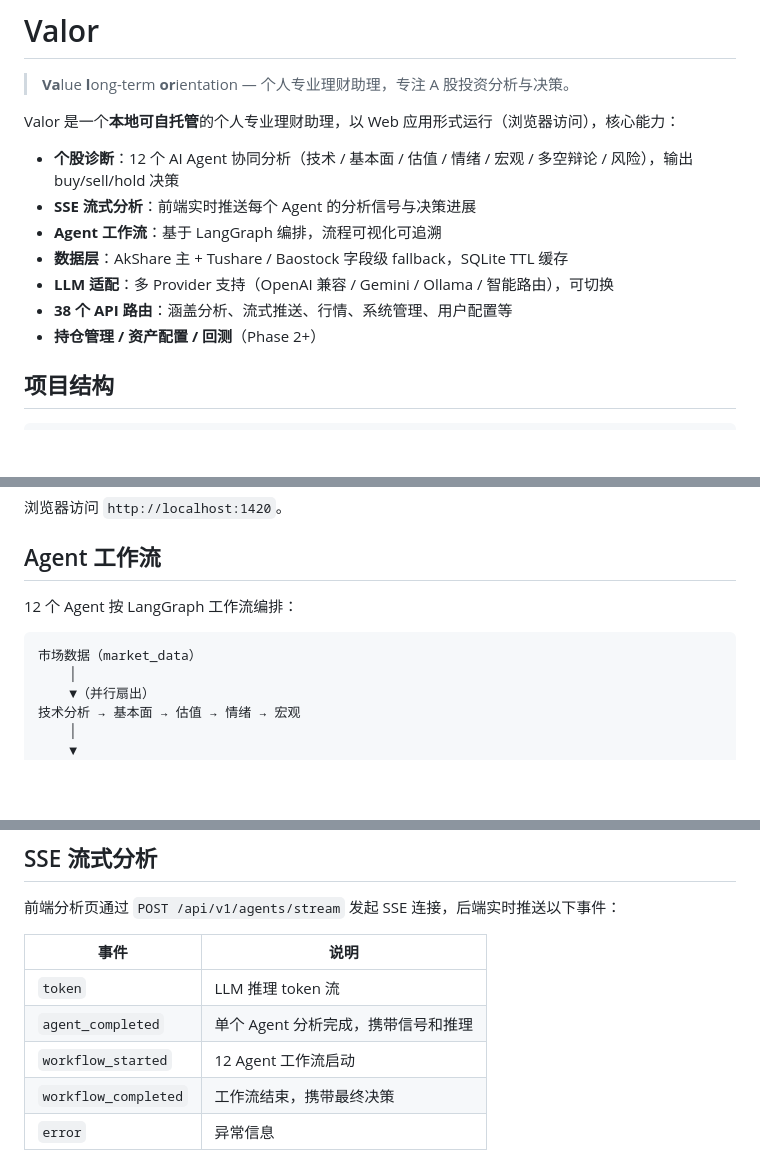
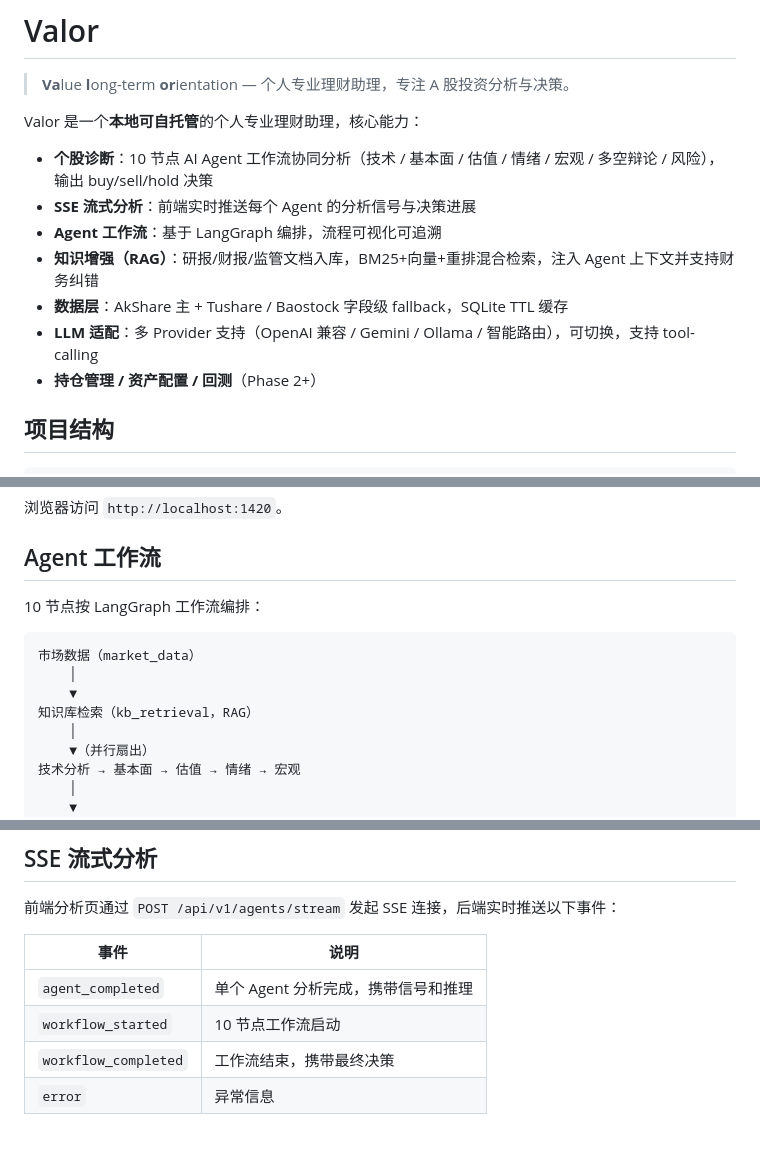
Before and after one commit to zhugenmi/Valor, a Markdown page: README.md, 3 parts joined by grey strips. Drawn GitHub-style; blank space fills up the shorter version.

````diff
--- a/README.md
+++ b/README.md
@@ -2,14 +2,14 @@
 
 > **Va**lue **l**ong-term **or**ientation — 个人专业理财助理，专注 A 股投资分析与决策。
 
-Valor 是一个**本地可自托管**的个人专业理财助理，以 Web 应用形式运行（浏览器访问），核心能力：
+Valor 是一个**本地可自托管**的个人专业理财助理，核心能力：
 
-- **个股诊断**：12 个 AI Agent 协同分析（技术 / 基本面 / 估值 / 情绪 / 宏观 / 多空辩论 / 风险），输出 buy/sell/hold 决策
+- **个股诊断**：10 节点 AI Agent 工作流协同分析（技术 / 基本面 / 估值 / 情绪 / 宏观 / 多空辩论 / 风险），输出 buy/sell/hold 决策
 - **SSE 流式分析**：前端实时推送每个 Agent 的分析信号与决策进展
 - **Agent 工作流**：基于 LangGraph 编排，流程可视化可追溯
+- **知识增强（RAG）**：研报/财报/监管文档入库，BM25+向量+重排混合检索，注入 Agent 上下文并支持财务纠错
 - **数据层**：AkShare 主 + Tushare / Baostock 字段级 fallback，SQLite TTL 缓存
-- **LLM 适配**：多 Provider 支持（OpenAI 兼容 / Gemini / Ollama / 智能路由），可切换
-- **38 个 API 路由**：涵盖分析、流式推送、行情、系统管理、用户配置等
+- **LLM 适配**：多 Provider 支持（OpenAI 兼容 / Gemini / Ollama / 智能路由），可切换，支持 tool-calling
 - **持仓管理 / 资产配置 / 回测**（Phase 2+）
 
 ## 项目结构
@@ -108,10 +108,13 @@ cd frontend && bun dev
 
 ## Agent 工作流
 
-12 个 Agent 按 LangGraph 工作流编排：
+10 节点按 LangGraph 工作流编排：
 
 ```
 市场数据（market_data）
+    │
+    ▼
+知识库检索（kb_retrieval，RAG）
     │
     ▼（并行扇出）
 技术分析 → 基本面 → 估值 → 情绪 → 宏观
@@ -137,9 +140,8 @@ cd frontend && bun dev
 
 | 事件 | 说明 |
 |---|---|
-| `token` | LLM 推理 token 流 |
 | `agent_completed` | 单个 Agent 分析完成，携带信号和推理 |
-| `workflow_started` | 12 Agent 工作流启动 |
+| `workflow_started` | 10 节点工作流启动 |
 | `workflow_completed` | 工作流结束，携带最终决策 |
 | `error` | 异常信息 |
 
````
Also changed, not shown: other parts of README.md (+2 -2 lines).
